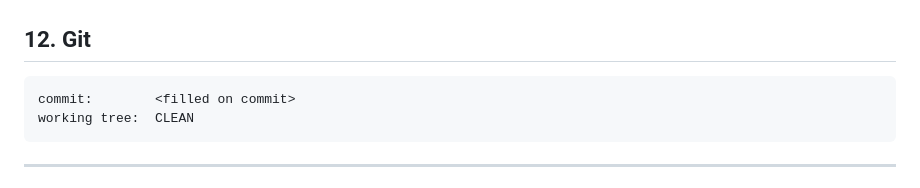
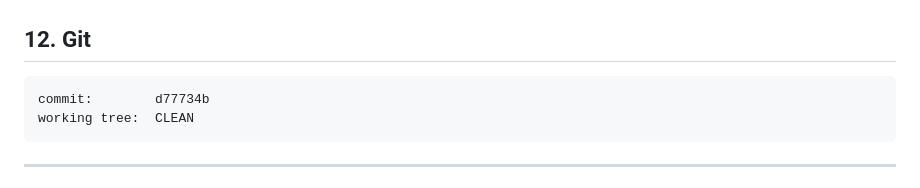
Before and after one commit to ThyrexGG/Trade_Logger, a Markdown page: docs/PHASE_65_MACRO_PROVIDER.md, the part around the change. Rendered like a GitHub page.

Commit message:
docs: fill commit hash in Phase 65 report
Co-Authored-By: Claude Sonnet 5 <noreply@anthropic.com>

````diff
--- a/docs/PHASE_65_MACRO_PROVIDER.md
+++ b/docs/PHASE_65_MACRO_PROVIDER.md
@@ -269,7 +269,7 @@ Contract SHA-256          = 7f135a1269626a21dba769b7f0173c8a5428dcb7b47a88976045
 ## 12. Git
 
 ```
-commit:        <filled on commit>
+commit:        d77734b
 working tree:  CLEAN
 ```
 
````
